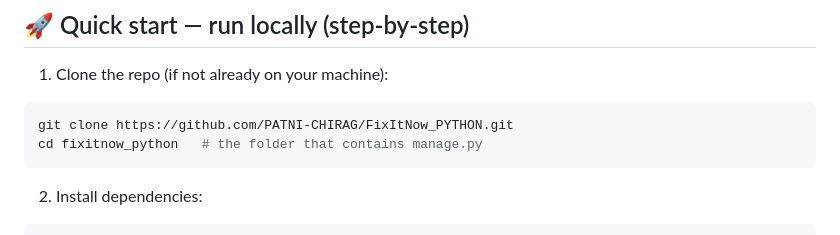
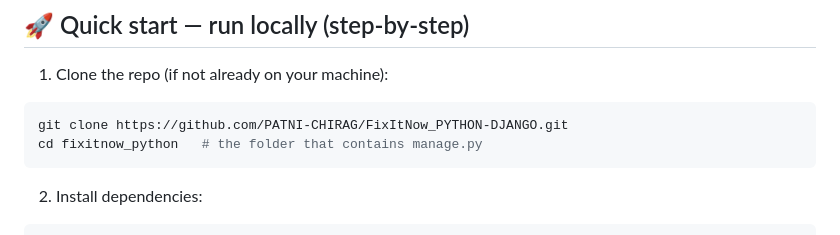
Before and after one commit to PATNI-CHIRAG/FixItNow_PYTHON-DJANGO, a Markdown page: README.md, the part around the change. Rendered like a GitHub page.

````diff
--- a/README.md
+++ b/README.md
@@ -82,7 +82,7 @@ FixItNow_Project/
 
 1. Clone the repo (if not already on your machine):
 ```bash
-git clone https://github.com/PATNI-CHIRAG/FixItNow_PYTHON.git
+git clone https://github.com/PATNI-CHIRAG/FixItNow_PYTHON-DJANGO.git
 cd fixitnow_python   # the folder that contains manage.py
 ```
 
````
